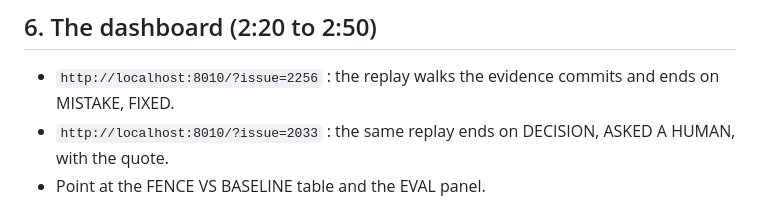
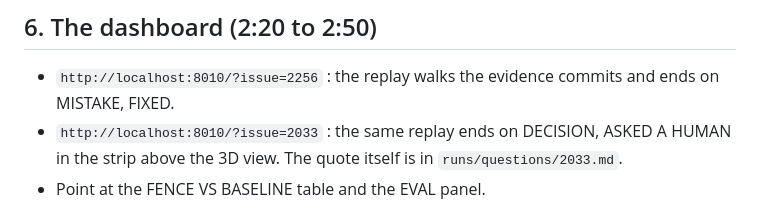
Before and after one commit to Satianurag/fence, a Markdown page: docs/DEMO.md, the part around the change. GitHub-like rendering.

Commit message:
Demo script: the dashboard no longer shows the quote
Co-Authored-By: Claude Opus 5.5 <noreply@anthropic.com>

```diff
--- a/docs/DEMO.md
+++ b/docs/DEMO.md
@@ -110,7 +110,7 @@ Say about cost, if asked: the dollar figures in the README are Claude Code's own
 ## 6. The dashboard (2:20 to 2:50)
 
 - `http://localhost:8010/?issue=2256` : the replay walks the evidence commits and ends on MISTAKE, FIXED.
-- `http://localhost:8010/?issue=2033` : the same replay ends on DECISION, ASKED A HUMAN, with the quote.
+- `http://localhost:8010/?issue=2033` : the same replay ends on DECISION, ASKED A HUMAN in the strip above the 3D view. The quote itself is in `runs/questions/2033.md`.
 - Point at the FENCE VS BASELINE table and the EVAL panel.
 
 Say: "Same picture for every issue: the commits behind the code, which of them have a checkpoint, and what Fence did.
```
